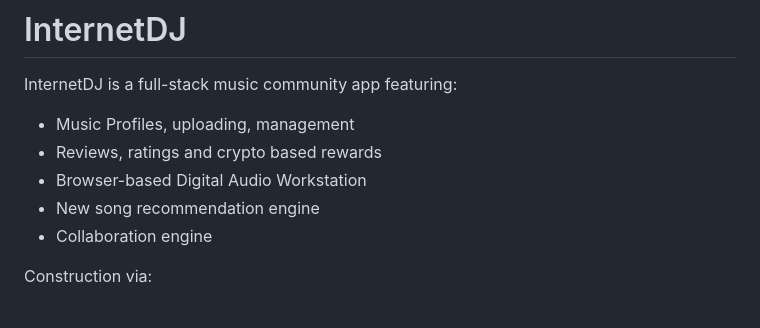
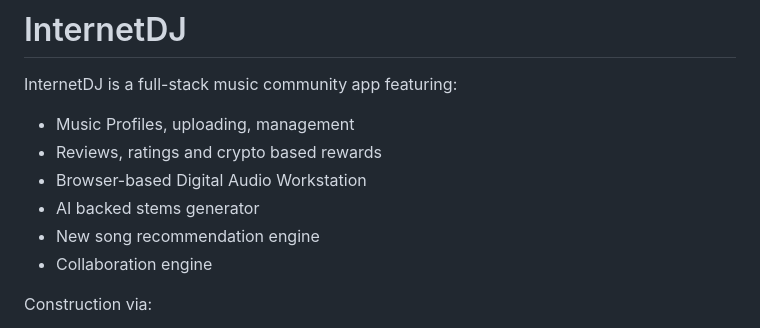
Before and after one commit to mbordash/InternetDJ, a Markdown page: README.md, the part around the change. Drawn GitHub-style.

```diff
--- a/README.md
+++ b/README.md
@@ -5,6 +5,7 @@ InternetDJ is a full-stack music community app featuring:
 - Music Profiles, uploading, management
 - Reviews, ratings and crypto based rewards
 - Browser-based Digital Audio Workstation
+- AI backed stems generator
 - New song recommendation engine
 - Collaboration engine
 
```
